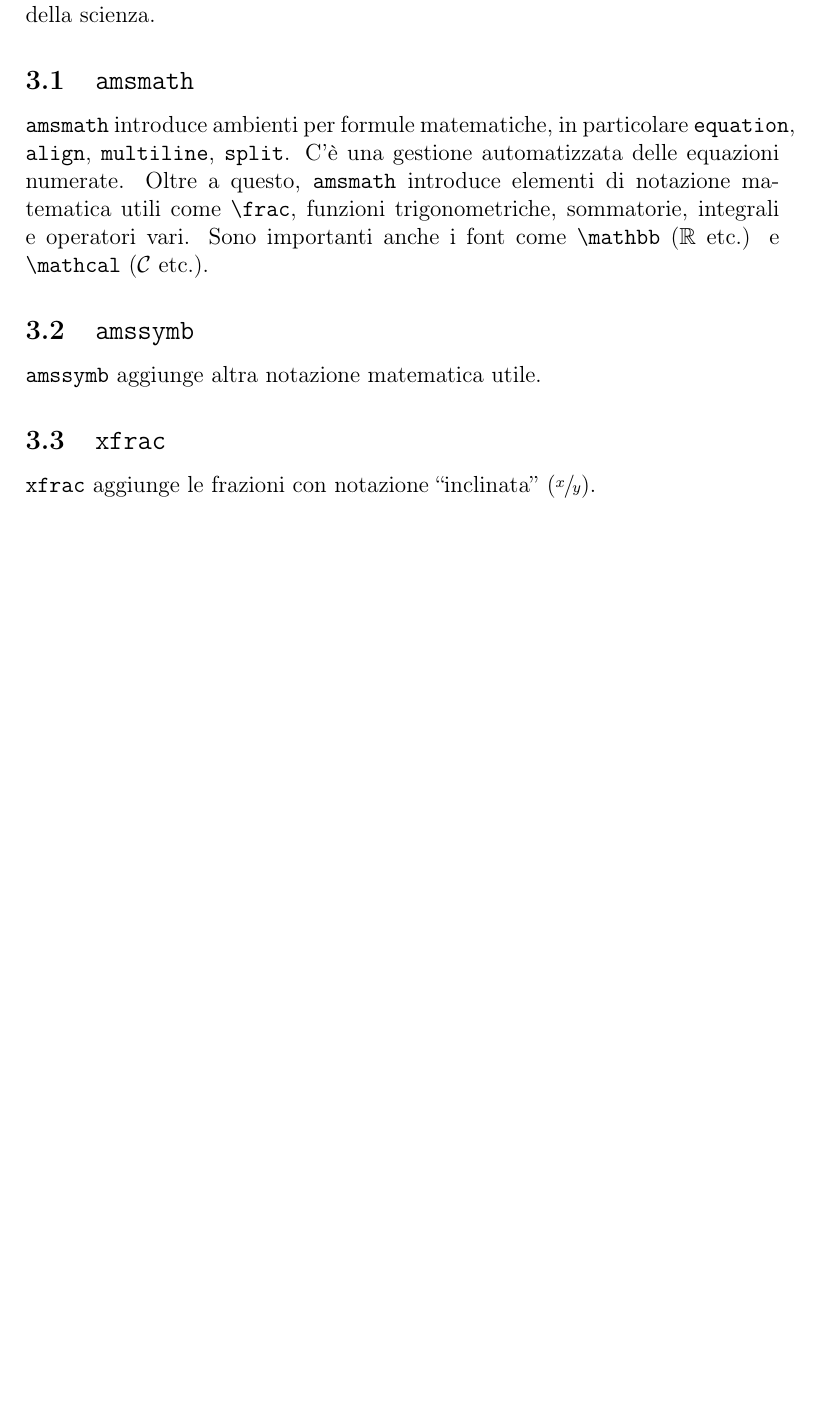
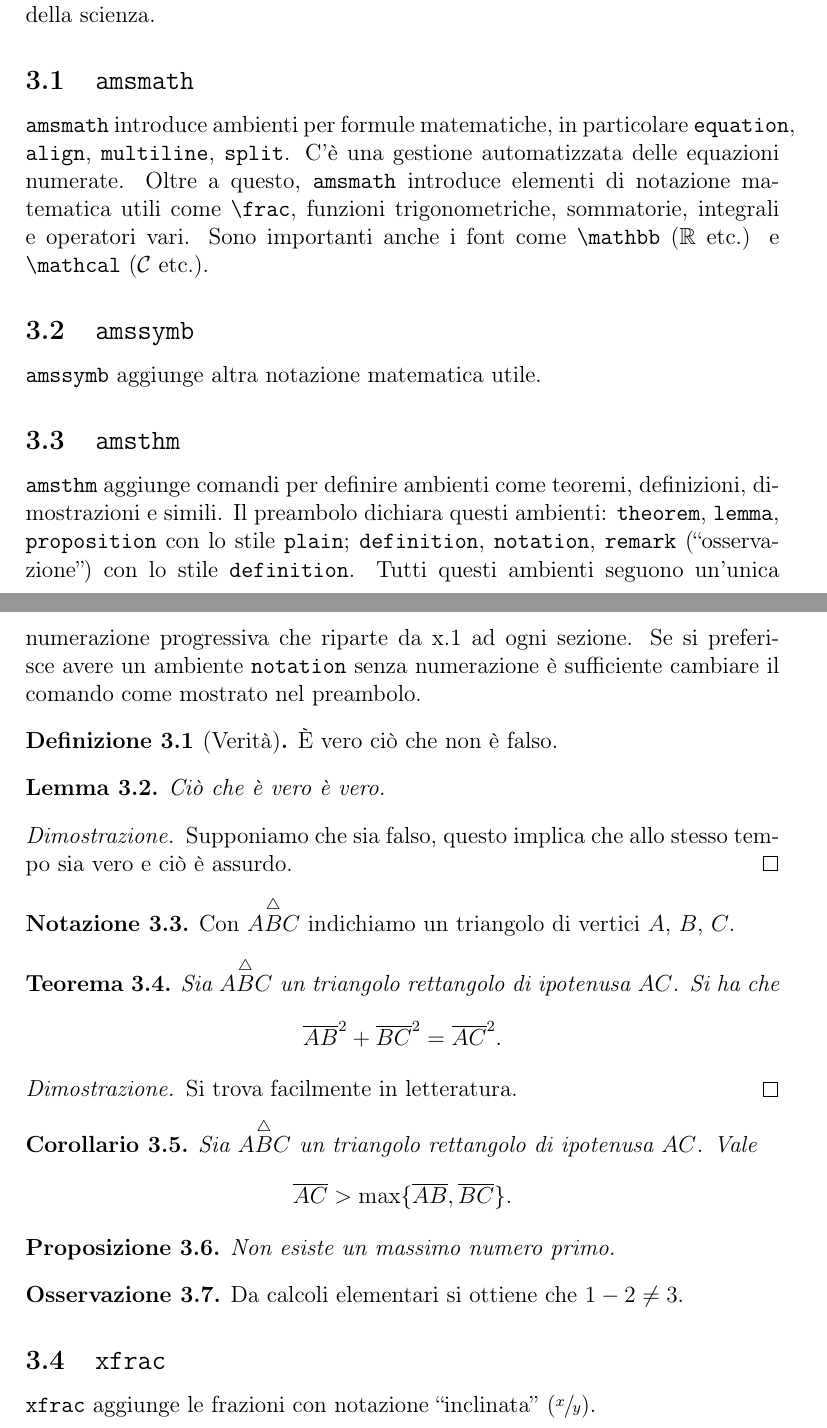
Before and after one commit to andr3wsm/tesina, a LaTeX document (main.tex): part of page 4 of 5 before the commit and two parts of pages 4 and 5 of 6 after it, the two joined at a grey line, cut so that both start at the same text, the shorter picture padded with empty space. Compiled offline with pdfLaTeX.

Commit message:
aggiunto amsthm

```diff
--- a/main.tex
+++ b/main.tex
@@ -156,6 +170,54 @@ Sono importanti anche i font come \verb|\mathbb| ($\mathbb{R}$ etc.) e \verb|\ma
 
 \verb|amssymb| aggiunge altra notazione matematica utile.
 
+\subsection{\texttt{amsthm}}
+
+\verb|amsthm| aggiunge comandi per definire ambienti come teoremi, definizioni, dimostrazioni e simili.
+Il preambolo dichiara questi ambienti: \verb|theorem|, \verb|lemma|, \verb|proposition| con lo stile \verb|plain|; \verb|definition|, \verb|notation|, \verb|remark| (\enquote{osservazione}) con lo stile \verb|definition|.
+Tutti questi ambienti seguono un'unica numerazione progressiva che riparte da x.1 ad ogni sezione.
+Se si preferisce avere un ambiente \verb|notation| senza numerazione è sufficiente cambiare il comando come mostrato nel preambolo.
+
+\begin{definition}[Verità]
+    È vero ciò che non è falso.
+\end{definition}
+
+\begin{lemma}
+Ciò che è vero è vero.
+\end{lemma}
+\begin{proof}
+Supponiamo che sia falso, questo implica che allo stesso tempo sia vero e ciò è assurdo.
+\end{proof}
+
+\begin{notation}
+Con $A\overset{\triangle}{B}C$ indichiamo un triangolo di vertici $A$, $B$, $C$.
+\end{notation}
+
+\begin{theorem}
+Sia $A\overset{\triangle}{B}C$ un triangolo rettangolo di ipotenusa $AC$. Si ha che
+\begin{equation*}
+\overline{AB}^2 + \overline{BC}^2 = \overline{AC}^2.
+\end{equation*}
+\end{theorem}
+\begin{proof}
+Si trova facilmente in letteratura.
+\end{proof}
+
+\begin{corollary}
+Sia $A\overset{\triangle}{B}C$ un triangolo rettangolo di ipotenusa $AC$. Vale
+\begin{equation*}
+\overline{AC} > \max \{ \overline{AB}, \overline{BC} \}.
+\end{equation*}
+\end{corollary}
+
+\begin{proposition}
+    Non esiste un massimo numero primo.
+\end{proposition}
+
+\begin{remark}
+    Da calcoli elementari si ottiene che
+    $1 - 2 \not= 3$.
+\end{remark}
+
 \subsection{\texttt{xfrac}}
 
 \verb|xfrac| aggiunge le frazioni con notazione \enquote{inclinata} ($\sfrac{x}{y}$).
```
Also changed, not shown: main.pdf, main.tex (14 more changed lines).
